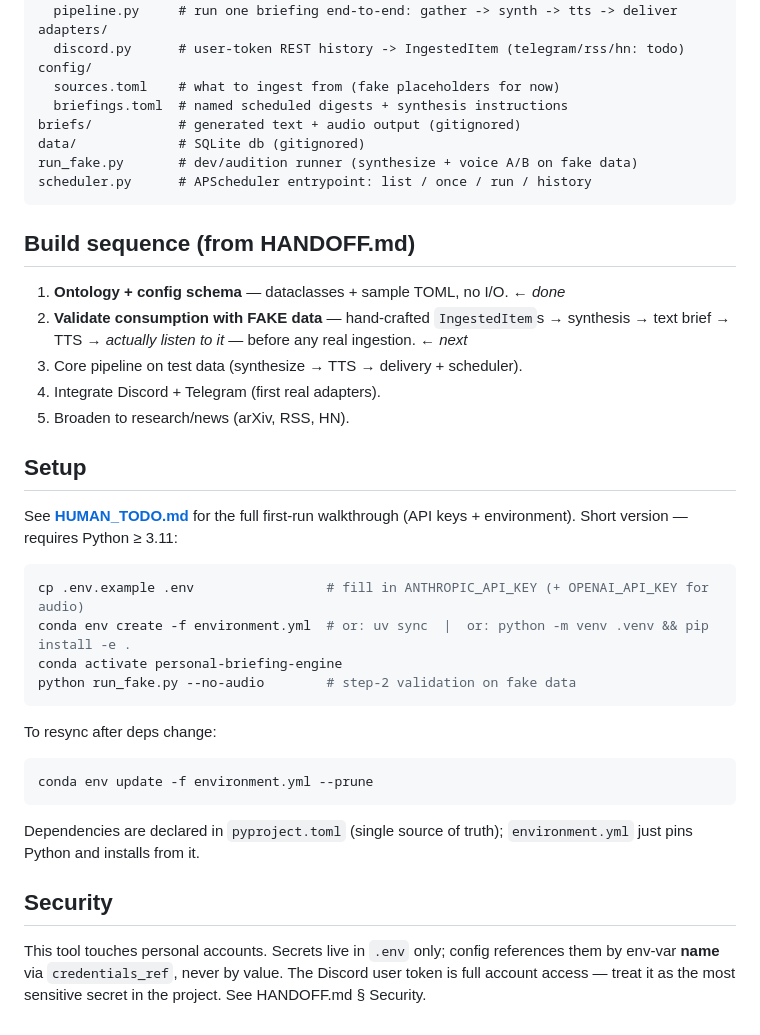
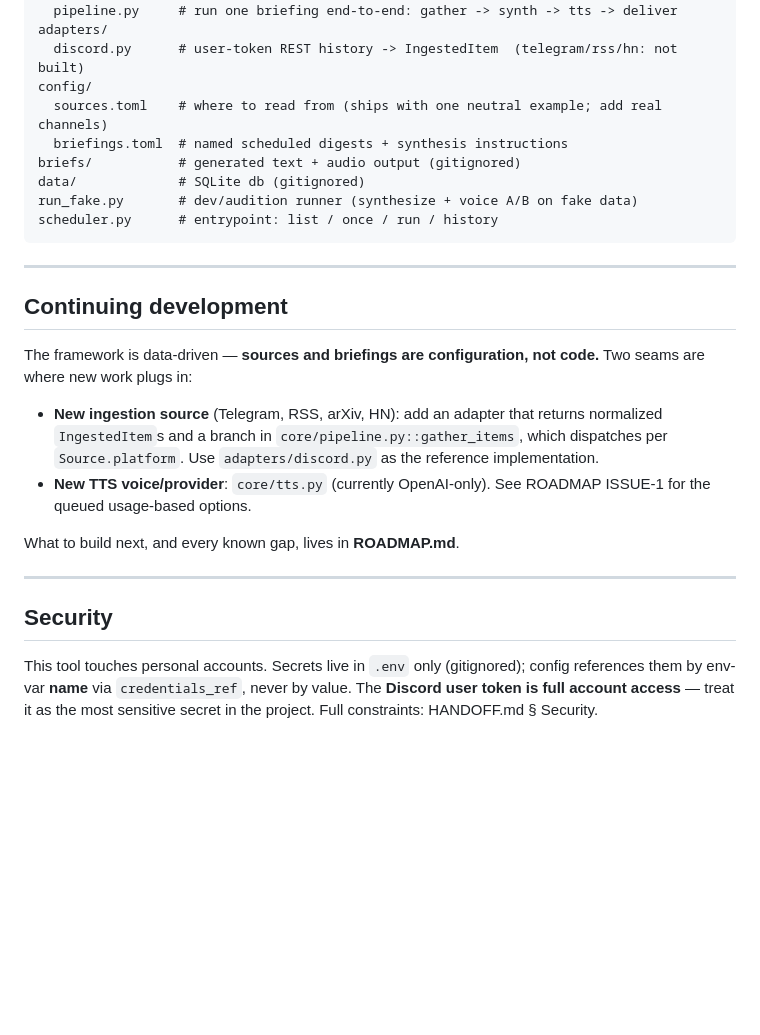
Before and after one commit to Steven-Acomb/personal-briefing-engine, a Markdown page: README.md, the part around one of its changes. Drawn GitHub-style; blank space fills up the shorter version.

````diff
--- a/README.md
+++ b/README.md
@@ -23,49 +86,37 @@ core/
   store.py        # SQLite: brief history + per-source watermark (text stays as files)
   pipeline.py     # run one briefing end-to-end: gather -> synth -> tts -> deliver
 adapters/
-  discord.py      # user-token REST history -> IngestedItem (telegram/rss/hn: todo)
+  discord.py      # user-token REST history -> IngestedItem  (telegram/rss/hn: not built)
 config/
-  sources.toml    # what to ingest from (fake placeholders for now)
+  sources.toml    # where to read from (ships with one neutral example; add real channels)
   briefings.toml  # named scheduled digests + synthesis instructions
 briefs/           # generated text + audio output (gitignored)
 data/             # SQLite db (gitignored)
 run_fake.py       # dev/audition runner (synthesize + voice A/B on fake data)
-scheduler.py      # APScheduler entrypoint: list / once / run / history
+scheduler.py      # entrypoint: list / once / run / history
 ```
 
-## Build sequence (from HANDOFF.md)
+---
 
-1. **Ontology + config schema** — dataclasses + sample TOML, no I/O. ← *done*
-2. **Validate consumption with FAKE data** — hand-crafted `IngestedItem`s →
-   synthesis → text brief → TTS → *actually listen to it* — before any real
-   ingestion. ← *next*
-3. Core pipeline on test data (synthesize → TTS → delivery + scheduler).
-4. Integrate Discord + Telegram (first real adapters).
-5. Broaden to research/news (arXiv, RSS, HN).
+## Continuing development
 
-## Setup
+The framework is data-driven — **sources and briefings are configuration, not
+code.** Two seams are where new work plugs in:
 
-See **[HUMAN_TODO.md](HUMAN_TODO.md)** for the full first-run walkthrough (API
-keys + environment). Short version — requires Python ≥ 3.11:
+- **New ingestion source** (Telegram, RSS, arXiv, HN): add an adapter that
+  returns normalized `IngestedItem`s and a branch in
+  `core/pipeline.py::gather_items`, which dispatches per `Source.platform`. Use
+  `adapters/discord.py` as the reference implementation.
+- **New TTS voice/provider**: `core/tts.py` (currently OpenAI-only). See ROADMAP
+  ISSUE-1 for the queued usage-based options.
 
-```bash
-cp .env.example .env                 # fill in ANTHROPIC_API_KEY (+ OPENAI_API_KEY for audio)
-conda env create -f environment.yml  # or: uv sync  |  or: python -m venv .venv && pip install -e .
-conda activate personal-briefing-engine
-python run_fake.py --no-audio        # step-2 validation on fake data
-```
+What to build next, and every known gap, lives in **ROADMAP.md**.
 
-To resync after deps change:
-```bash
-conda env update -f environment.yml --prune
-```
-
-Dependencies are declared in `pyproject.toml` (single source of truth);
-`environment.yml` just pins Python and installs from it.
+---
 
 ## Security
 
-This tool touches personal accounts. Secrets live in `.env` only; config
-references them by env-var **name** via `credentials_ref`, never by value. The
-Discord user token is full account access — treat it as the most sensitive
-secret in the project. See HANDOFF.md § Security.
+This tool touches personal accounts. Secrets live in `.env` only (gitignored);
+config references them by env-var **name** via `credentials_ref`, never by value.
+The **Discord user token is full account access** — treat it as the most
+sensitive secret in the project. Full constraints: HANDOFF.md § Security.
````
Also changed, not shown: other parts of README.md (+71 -8 lines), HUMAN_TODO.md (+33 -46 lines).
